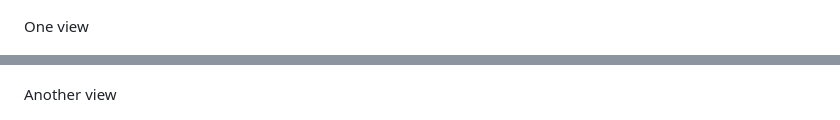
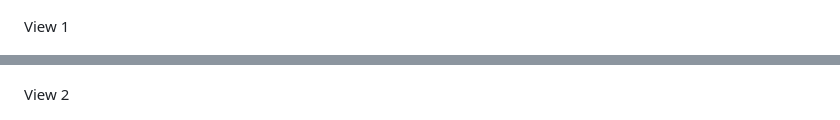
Before and after one commit to cache-tlb/tip_plus, a Markdown page: README.md, 2 parts joined by grey strips. GitHub-like rendering.

```diff
--- a/README.md
+++ b/README.md
@@ -34,12 +34,12 @@ Source image
 ![](./screenshots/7.jpg)
 
 
-One view
+View 1
 
 ![](./screenshots/5.png)
 
 
-Another view
+View 2
 
 ![](./screenshots/6.png)
 
```
Also changed, not shown: other parts of README.md (+12 -0 lines), screenshots/10.jpg (added), 3 other files.
